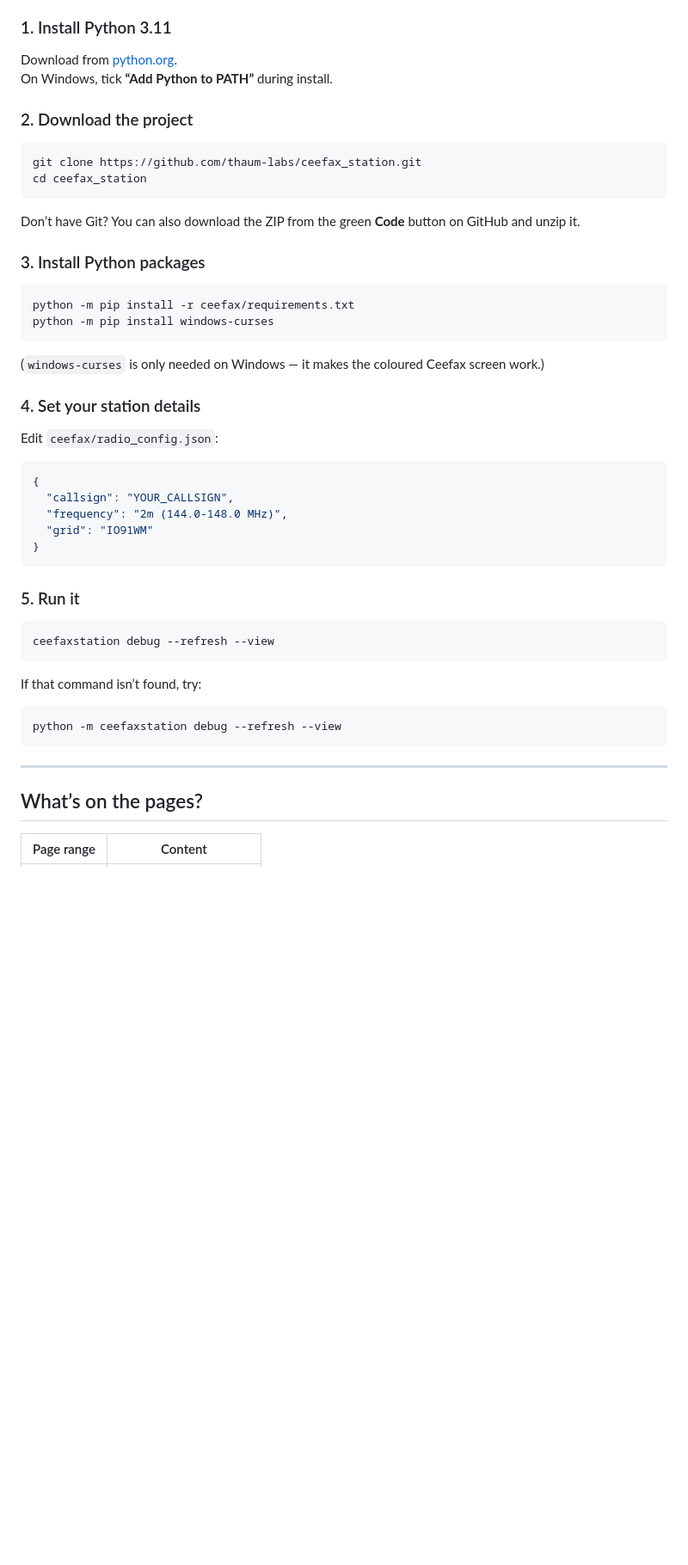
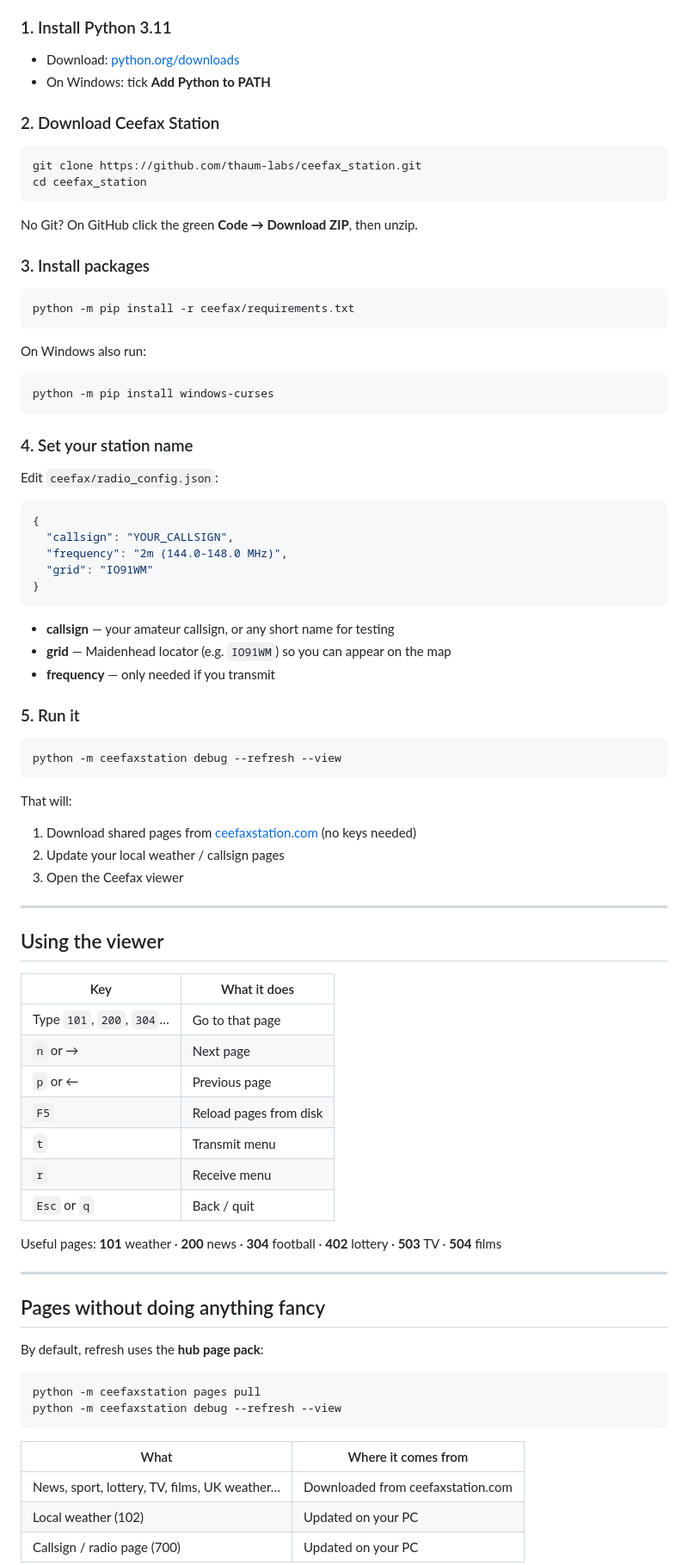
Before and after one commit to thaum-labs/ceefax_station_website, a Markdown page: README.md, the part around one of its changes. Shown at 86% size. GitHub-like rendering; blank space fills up the shorter version.

````diff
--- a/README.md
+++ b/README.md
@@ -248,28 +61,31 @@ Use this if you want the newest GitHub version, or you’re comfortable with Pyt
 
 ### 1. Install Python 3.11
 
-Download from [python.org](https://www.python.org/downloads/).
-On Windows, tick **“Add Python to PATH”** during install.
+- Download: [python.org/downloads](https://www.python.org/downloads/)
+- On Windows: tick **Add Python to PATH**
 
-### 2. Download the project
+### 2. Download Ceefax Station
 
 ```bash
 git clone https://github.com/thaum-labs/ceefax_station.git
 cd ceefax_station
 ```
 
-Don’t have Git? You can also download the ZIP from the green **Code** button on GitHub and unzip it.
+No Git? On GitHub click the green **Code → Download ZIP**, then unzip.
 
-### 3. Install Python packages
+### 3. Install packages
 
 ```bash
 python -m pip install -r ceefax/requirements.txt
+```
+
+On Windows also run:
+
+```bash
 python -m pip install windows-curses
 ```
 
-(`windows-curses` is only needed on Windows — it makes the coloured Ceefax screen work.)
-
-### 4. Set your station details
+### 4. Set your station name
 
 Edit `ceefax/radio_config.json`:
 
@@ -281,20 +97,52 @@ Edit `ceefax/radio_config.json`:
 }
 ```
 
+- **callsign** — your amateur callsign, or any short name for testing
+- **grid** — Maidenhead locator (e.g. `IO91WM`) so you can appear on the map
+- **frequency** — only needed if you transmit
+
 ### 5. Run it
-
-```bash
-ceefaxstation debug --refresh --view
-```
-
-If that command isn’t found, try:
 
 ```bash
 python -m ceefaxstation debug --refresh --view
 ```
 
+That will:
+
+1. Download shared pages from [ceefaxstation.com](https://ceefaxstation.com) (no keys needed)
+2. Update your local weather / callsign pages
+3. Open the Ceefax viewer
+
 ---
 
-## What’s on the pages?
+## Using the viewer
 
-| Page range | Content |
+| Key | What it does |
+| --- | --- |
+| Type `101`, `200`, `304`… | Go to that page |
+| `n` or → | Next page |
+| `p` or ← | Previous page |
+| `F5` | Reload pages from disk |
+| `t` | Transmit menu |
+| `r` | Receive menu |
+| `Esc` or `q` | Back / quit |
+
+Useful pages: **101** weather · **200** news · **304** football · **402** lottery · **503** TV · **504** films
+
+---
+
+## Pages without doing anything fancy
+
+By default, refresh uses the **hub page pack**:
+
+```bash
+python -m ceefaxstation pages pull
+python -m ceefaxstation debug --refresh --view
+```
+
+| What | Where it comes from |
+| --- | --- |
+| News, sport, lottery, TV, films, UK weather… | Downloaded from ceefaxstation.com |
+| Local weather (102) | Updated on your PC |
+| Callsign / radio page (700) | Updated on your PC |
+
````
Also changed, not shown: other parts of README.md (+79 -245 lines).
